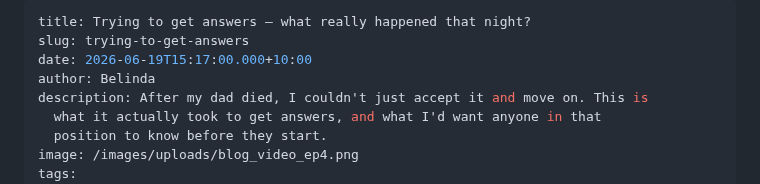
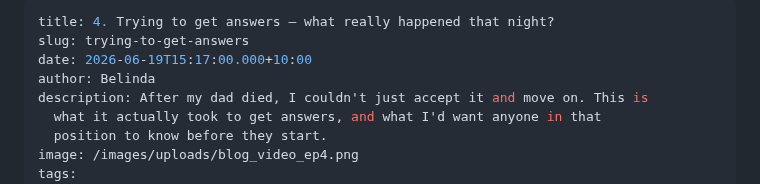
Before and after one commit to BlogMeetNavo/navo-blog, a Markdown page: src/posts/trying-to-get-answers.md, the part around the change. Rendered like a GitHub page.

Commit message:
Update Blog Posts “trying-to-get-answers”

```diff
--- a/src/posts/trying-to-get-answers.md
+++ b/src/posts/trying-to-get-answers.md
@@ -1,5 +1,5 @@
 ---
-title: Trying to get answers – what really happened that night?
+title: 4. Trying to get answers – what really happened that night?
 slug: trying-to-get-answers
 date: 2026-06-19T15:17:00.000+10:00
 author: Belinda
```
